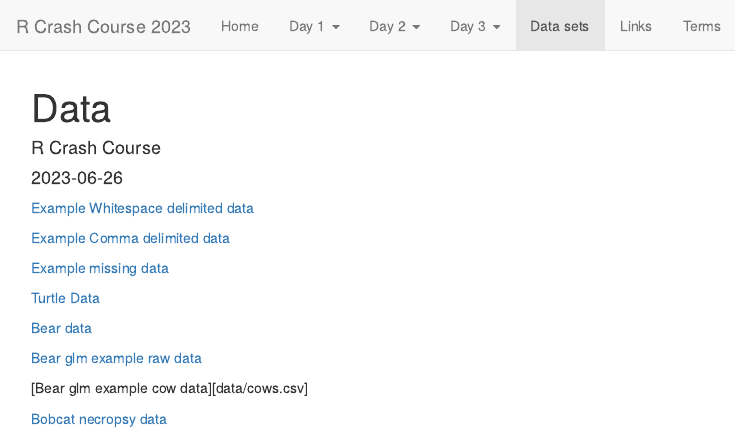
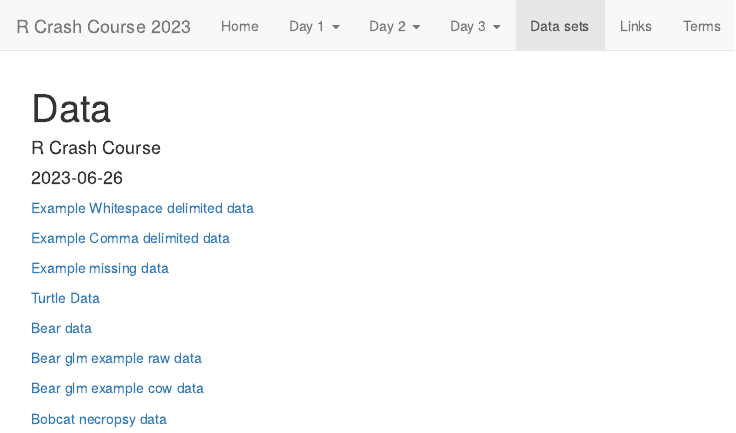
Before and after one commit to marissadyck/R-crash-course.github.io, an R Markdown document (data.Rmd): the page in a window 1100 px wide, from its top. The pictures show the output file data.html that the author committed with the source, opened offline; library style sheets and scripts come from the installed R packages.

Commit message:
Add files via upload

```diff
--- a/data.Rmd
+++ b/data.Rmd
@@ -21,6 +21,6 @@ knitr::opts_chunk$set(echo = TRUE)
 
 [Bear glm example raw data](data/pagube_2008_2016_spatial.csv)
 
-[Bear glm example cow data][data/cows.csv]
+[Bear glm example cow data](data/cows.csv)
 
 [Bobcat necropsy data](data/Bobcat_necropsy_data.csv)
```
Also changed, not shown: data.html.
